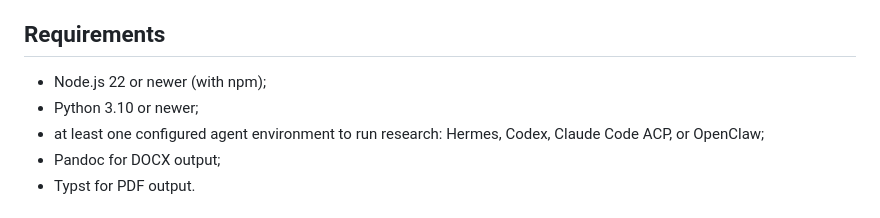
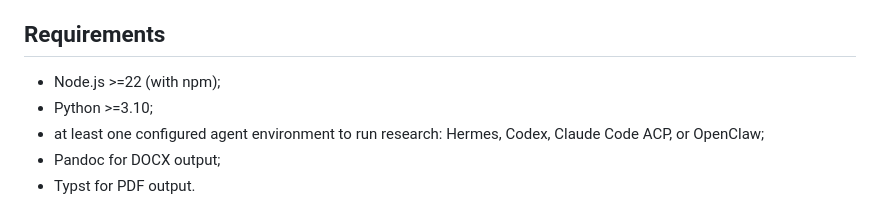
Before and after one commit to David-art-beep/Deepresearch-cli, a Markdown page: README_EN.md, the part around the change. Rendered like a GitHub page.

```diff
--- a/README_EN.md
+++ b/README_EN.md
@@ -44,8 +44,8 @@ Key capabilities:
 
 ## Requirements
 
-- Node.js 22 or newer (with npm);
-- Python 3.10 or newer;
+- Node.js >=22 (with npm);
+- Python >=3.10;
 - at least one configured agent environment to run research: Hermes, Codex, Claude Code ACP, or OpenClaw;
 - Pandoc for DOCX output;
 - Typst for PDF output.
```
Also changed, not shown: README.md (+2 -2 lines).
